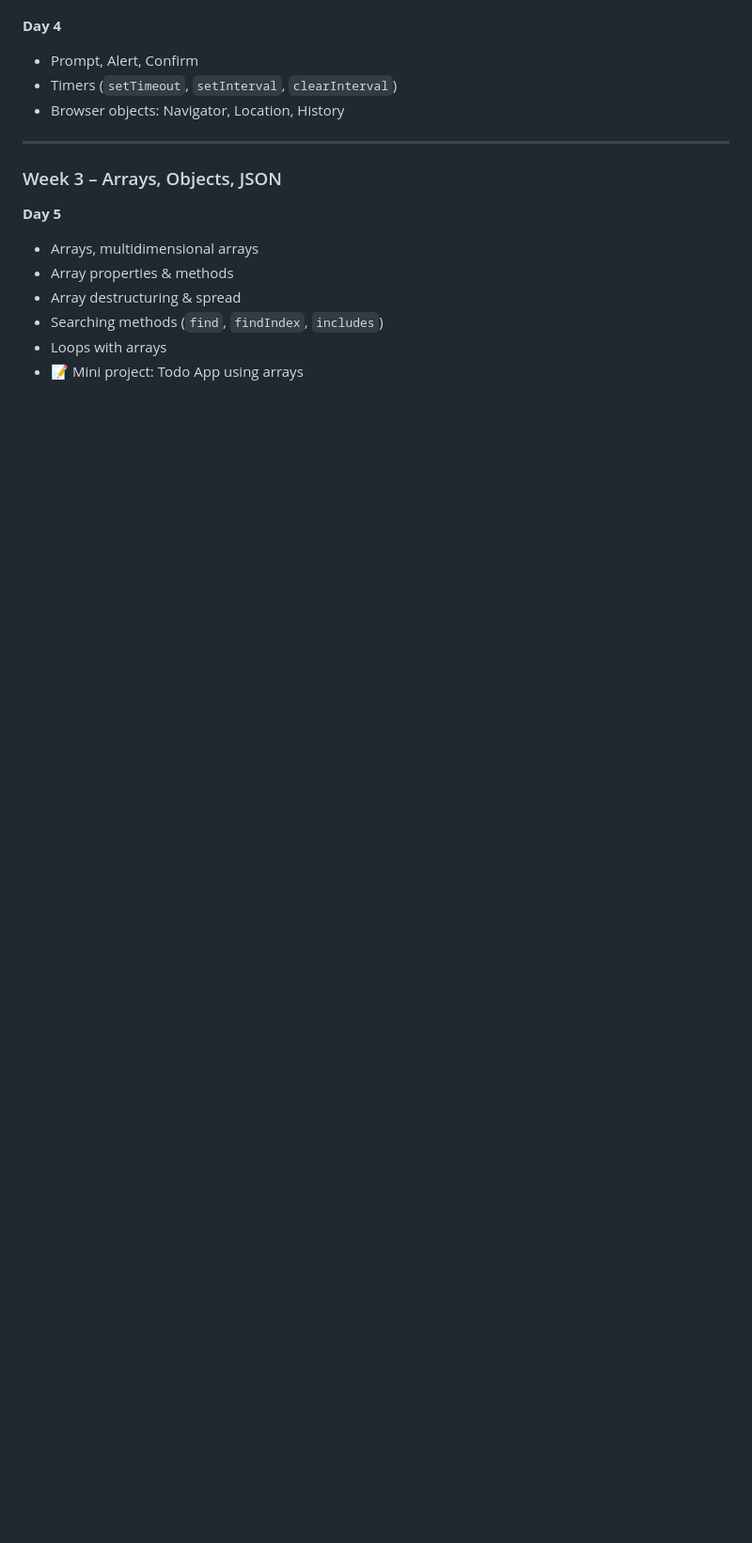
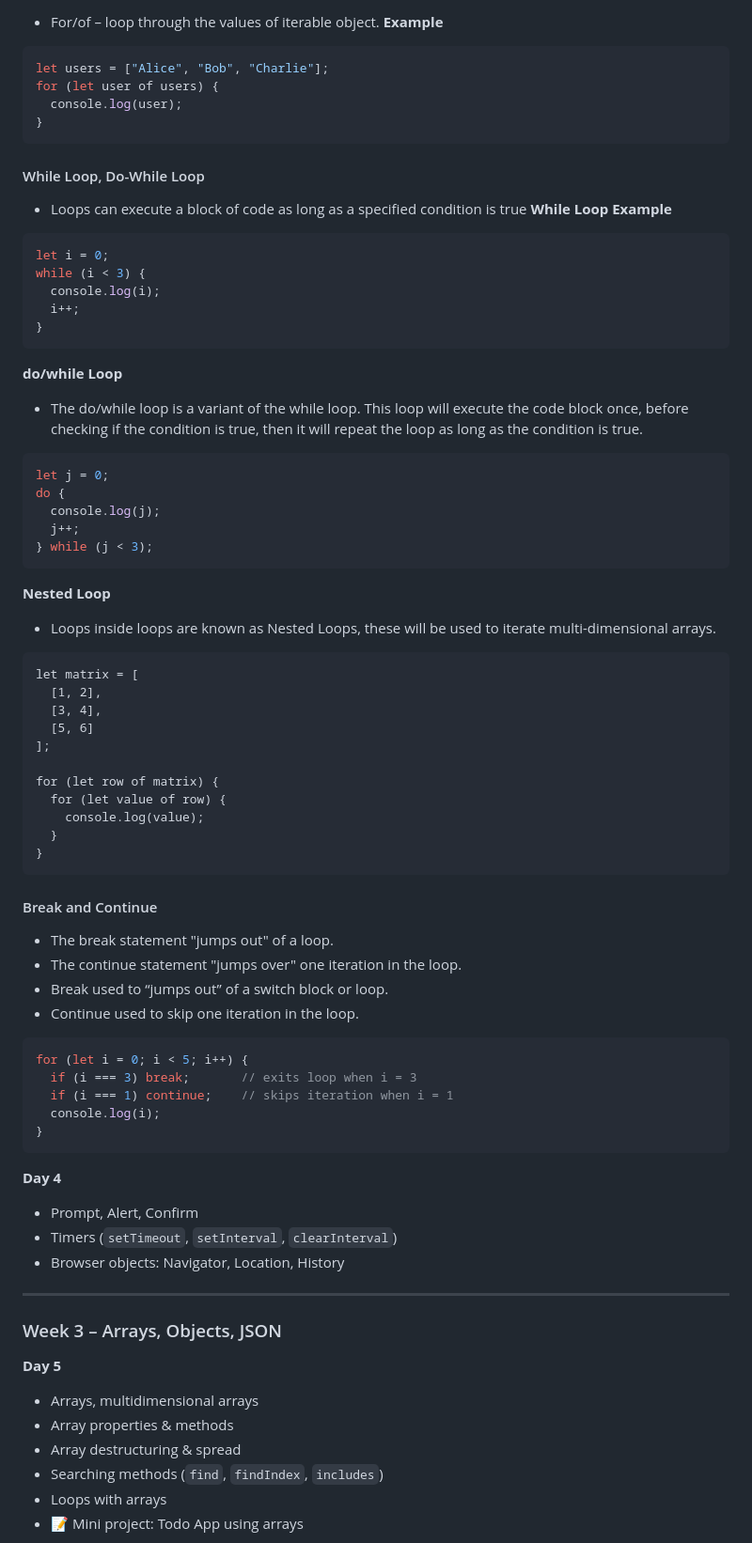
Before and after one commit to Venkatesh-Koneti/complete-javascript, a Markdown page: README.md, the part around one of its changes. Shown at 94% size. Rendered like a GitHub page; blank space fills up the shorter version.

````diff
--- a/README.md
+++ b/README.md
@@ -442,3 +514,61 @@ console.log(window.y); // undefined
+- For/of – loop through the values of iterable object.
+**Example**
+```js
+let users = ["Alice", "Bob", "Charlie"];
+for (let user of users) {
+  console.log(user);
+}
+```
+
+#### While Loop, Do-While Loop
+- Loops can execute a block of code as long as a specified condition is true
+**While Loop Example**
+```js
+let i = 0;
+while (i < 3) {
+  console.log(i);
+  i++;
+}
+```
+
+**do/while Loop**
+- The do/while loop is a variant of the while loop. This loop will execute the code block once, before checking if the condition is true, then it will repeat the loop as long as the condition is true.
+```js
+let j = 0;
+do {
+  console.log(j);
+  j++;
+} while (j < 3);
+```
+
+**Nested Loop**
+- Loops inside loops are known as Nested Loops, these will be used to iterate multi-dimensional arrays.
+```
+let matrix = [
+  [1, 2],
+  [3, 4],
+  [5, 6]
+];
+
+for (let row of matrix) {
+  for (let value of row) {
+    console.log(value);
+  }
+}
+```
+
+#### Break and Continue
+- The break statement "jumps out" of a loop.
+- The continue statement "jumps over" one iteration in the loop.
+- Break used to “jumps out” of a switch block or loop.
+- Continue used to skip one iteration in the loop.
+```js
+for (let i = 0; i < 5; i++) {
+  if (i === 3) break;       // exits loop when i = 3
+  if (i === 1) continue;    // skips iteration when i = 1
+  console.log(i);
+}
+```
 
 **Day 4**
 - Prompt, Alert, Confirm
````
Also changed, not shown: other parts of README.md (+72 -0 lines).
